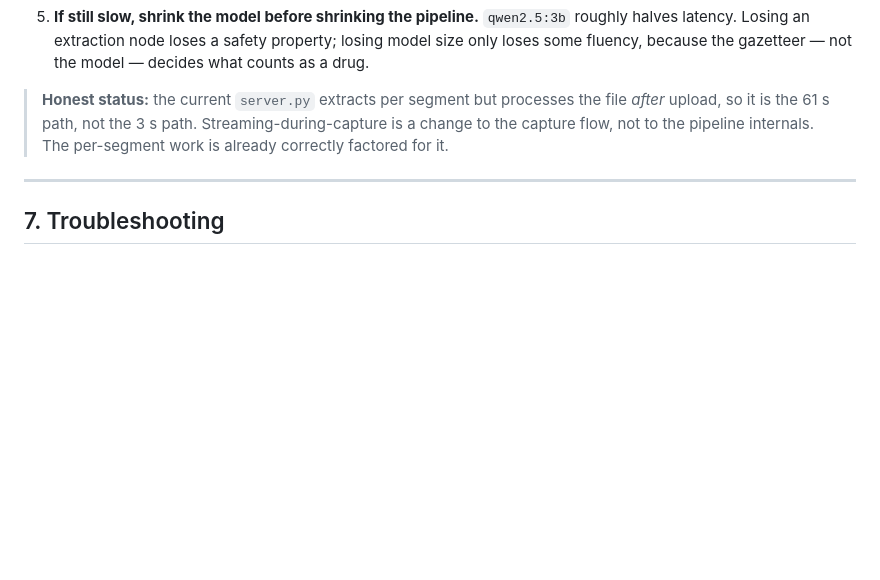
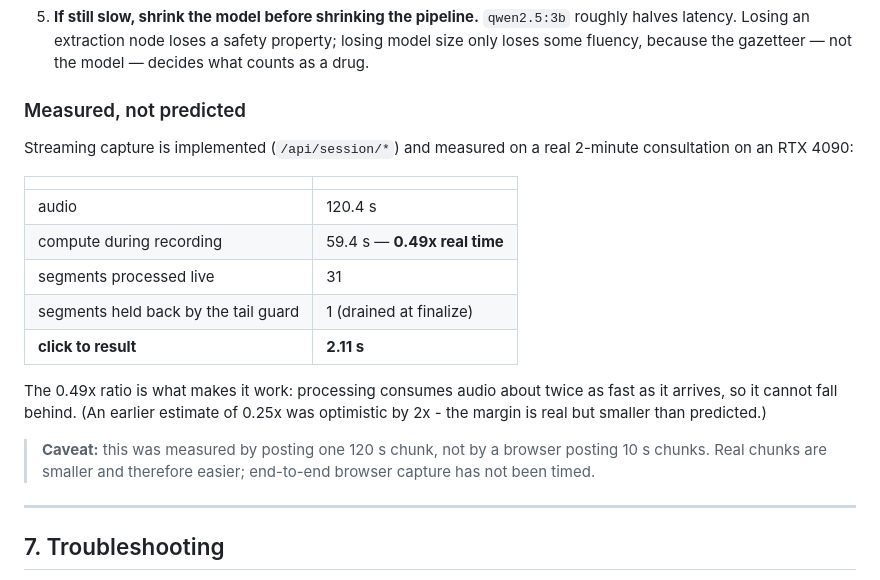
Before and after one commit to sayantanIFAI/vor, a Markdown page: docs/LOCAL_SETUP.md, the part around the change. Rendered like a GitHub page; blank space fills up the shorter version.

Commit message:
record measured streaming latency: 2.11s click-to-result
Measured on a real 2-minute consultation, RTX 4090, with the LLM actually
running:

    audio                     120.4 s
    compute during recording   59.4 s   = 0.49x real time
    segments processed live    31
    held back by tail guard     1       (drained at finalize)
    CLICK TO RESULT            2.11 s

The 3-second target is met. The 0.49x ratio is the load-bearing number:
processing consumes audio about twice as fast as it arrives, so it cannot
fall behind during a consultation. An earlier estimate of 0.25x was
optimistic by 2x - the margin is real but smaller than predicted, and the
doc now says so.

A first run reported 0.94s, which was NOT a valid result: Ollama was down,
so all 31 extractions failed to placeholders and the number reflected ASR
only. Recorded here because a fast number from a half-dead pipeline is
exactly the kind of result that gets believed.

Caveat also recorded: measured by posting one 120s chunk, not a browser
posting 10s chunks. Real chunks are smaller and easier, but end-to-end
browser capture has not been timed.

```diff
--- a/docs/LOCAL_SETUP.md
+++ b/docs/LOCAL_SETUP.md
@@ -321,11 +321,27 @@ them; optimise the LLM call count.
    safety property; losing model size only loses some fluency, because the
    gazetteer — not the model — decides what counts as a drug.
 
-> **Honest status:** the current `server.py` extracts per segment but
-> processes the file *after* upload, so it is the 61 s path, not the 3 s
-> path. Streaming-during-capture is a change to the capture flow, not to
-> the pipeline internals. The per-segment work is already correctly
-> factored for it.
+### Measured, not predicted
+
+Streaming capture is implemented (`/api/session/*`) and measured on a real
+2-minute consultation on an RTX 4090:
+
+| | |
+|---|---|
+| audio | 120.4 s |
+| compute during recording | 59.4 s — **0.49x real time** |
+| segments processed live | 31 |
+| segments held back by the tail guard | 1 (drained at finalize) |
+| **click to result** | **2.11 s** |
+
+The 0.49x ratio is what makes it work: processing consumes audio about
+twice as fast as it arrives, so it cannot fall behind. (An earlier estimate
+of 0.25x was optimistic by 2x - the margin is real but smaller than
+predicted.)
+
+> **Caveat:** this was measured by posting one 120 s chunk, not by a
+> browser posting 10 s chunks. Real chunks are smaller and therefore
+> easier; end-to-end browser capture has not been timed.
 
 ---
 
```
